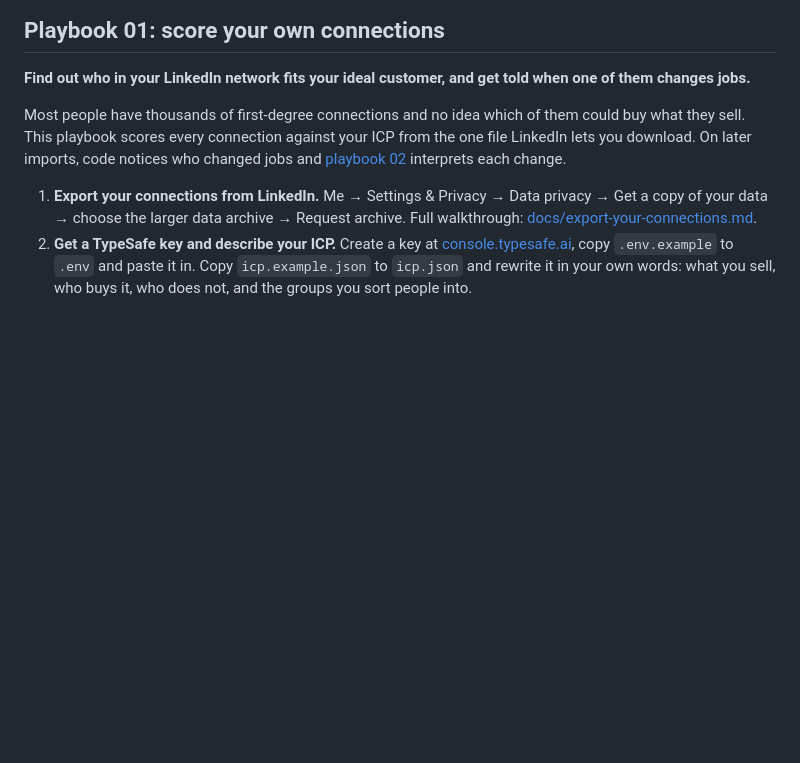
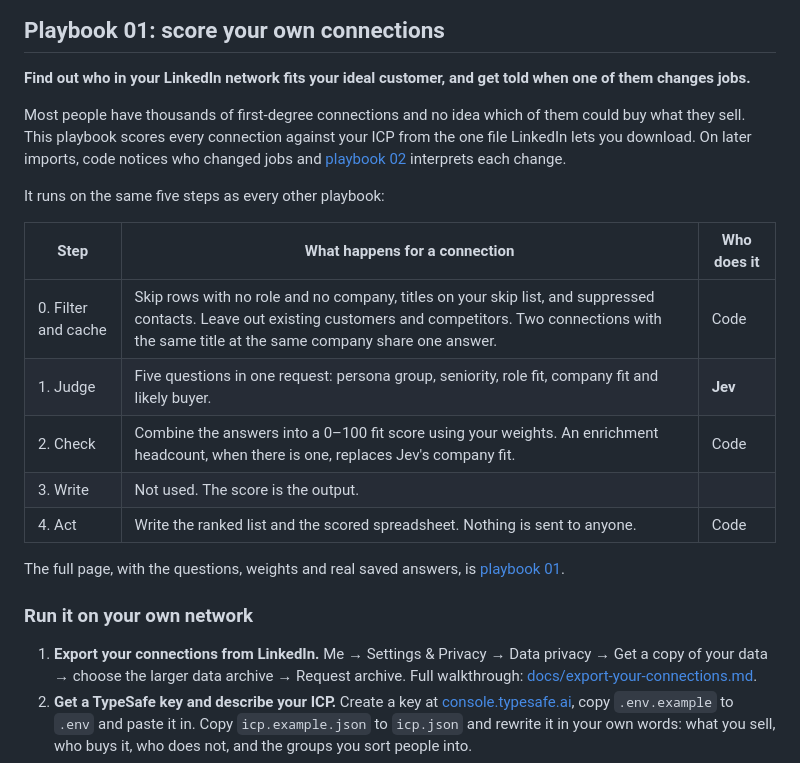
Before and after one commit to bowtiefunnel/Jev-GTM-playbook, a Markdown page: README.md, the part around the change. GitHub-like rendering; blank space fills up the shorter version.

Commit message:
README: show playbook 01 running through the five steps

```diff
--- a/README.md
+++ b/README.md
@@ -124,6 +124,20 @@ None of the three needs a key.
 **Find out who in your LinkedIn network fits your ideal customer, and get told when one of them changes jobs.**
 
 Most people have thousands of first-degree connections and no idea which of them could buy what they sell. This playbook scores every connection against your ICP from the one file LinkedIn lets you download. On later imports, code notices who changed jobs and [playbook 02](playbooks-JEv/02-job-change-interpretation.md) interprets each change.
+
+It runs on the same five steps as every other playbook:
+
+| Step | What happens for a connection | Who does it |
+|---|---|---|
+| 0. Filter and cache | Skip rows with no role and no company, titles on your skip list, and suppressed contacts. Leave out existing customers and competitors. Two connections with the same title at the same company share one answer. | Code |
+| 1. Judge | Five questions in one request: persona group, seniority, role fit, company fit and likely buyer. | **Jev** |
+| 2. Check | Combine the answers into a 0–100 fit score using your weights. An enrichment headcount, when there is one, replaces Jev's company fit. | Code |
+| 3. Write | Not used. The score is the output. | |
+| 4. Act | Write the ranked list and the scored spreadsheet. Nothing is sent to anyone. | Code |
+
+The full page, with the questions, weights and real saved answers, is [playbook 01](playbooks-JEv/01-linkedin-network-icp.md).
+
+### Run it on your own network
 
 1. **Export your connections from LinkedIn.** Me → Settings & Privacy → Data privacy → Get a copy of your data → choose the larger data archive → Request archive. Full walkthrough: [docs/export-your-connections.md](docs/export-your-connections.md).
 2. **Get a TypeSafe key and describe your ICP.** Create a key at [console.typesafe.ai](https://console.typesafe.ai/settings/keys), copy `.env.example` to `.env` and paste it in. Copy `icp.example.json` to `icp.json` and rewrite it in your own words: what you sell, who buys it, who does not, and the groups you sort people into.
```
